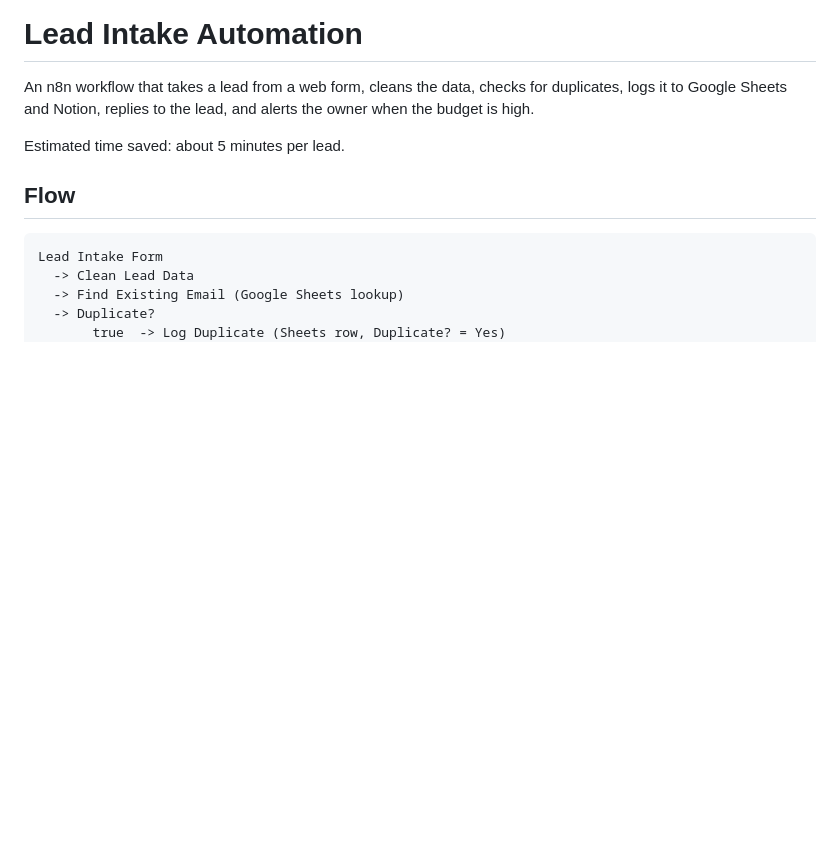
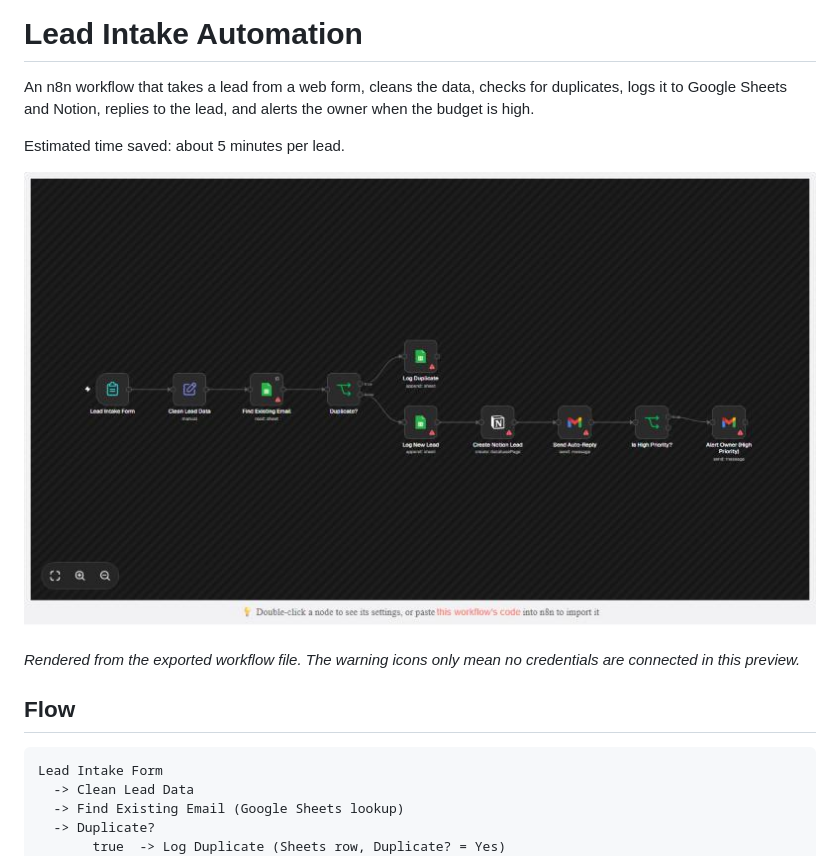
Before and after one commit to siuu3p/n8n-workflows, a Markdown page: lead-intake-automation/README.md, the part around the change. GitHub-like rendering; pictures changed too: lead-intake-automation/workflow.jpg (added); blank space fills up the shorter version.

```diff
--- a/lead-intake-automation/README.md
+++ b/lead-intake-automation/README.md
@@ -3,6 +3,10 @@
 An n8n workflow that takes a lead from a web form, cleans the data, checks for duplicates, logs it to Google Sheets and Notion, replies to the lead, and alerts the owner when the budget is high.
 
 Estimated time saved: about 5 minutes per lead.
+
+![The workflow on the n8n canvas](workflow.jpg)
+
+*Rendered from the exported workflow file. The warning icons only mean no credentials are connected in this preview.*
 
 ## Flow
 
```
Also changed, not shown: ai-customer-support-agent/README.md (+4 -0 lines), competitive-pricing-intelligence/README.md (+4 -0 lines), ai-customer-support-agent/workflow.jpg (added), competitive-pricing-intelligence/workflow.jpg (added).
